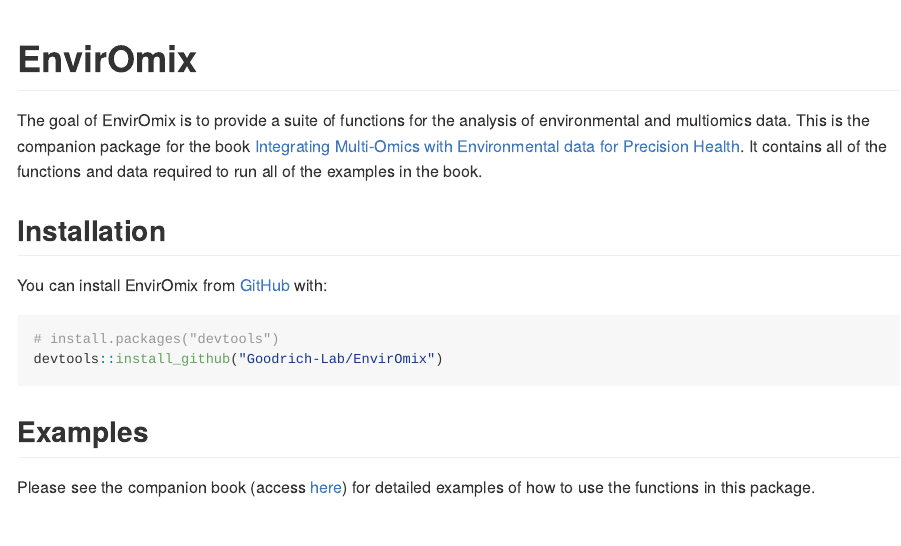
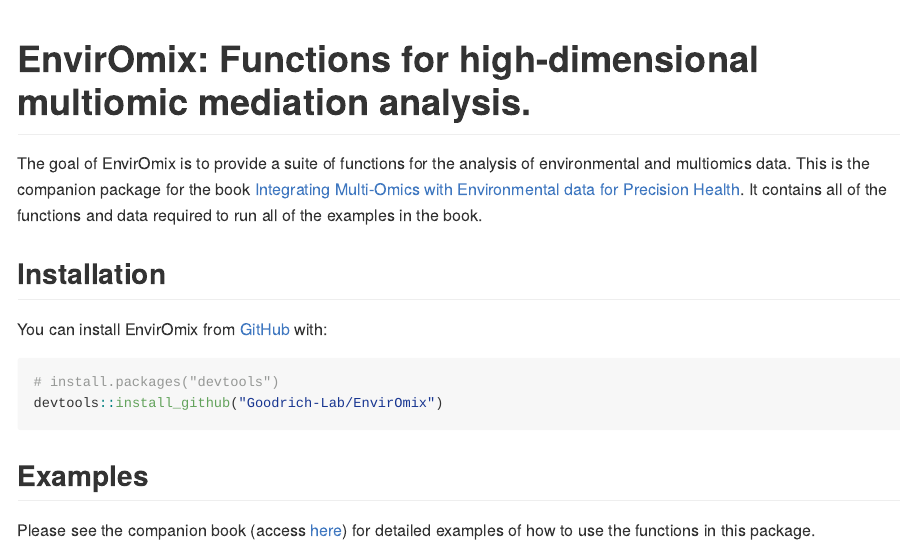
Before and after one commit to Goodrich-Lab/EnvirOmix, an R Markdown document (README.Rmd): the page in a window 1100 px wide, from its top. The pictures show the output file README.md that the author committed with the source, drawn offline in the style of GitHub; badge pictures from the web are left out.

Commit message:
update readme

````diff
--- a/README.Rmd
+++ b/README.Rmd
@@ -13,7 +13,7 @@
 )
 ```
 
-# EnvirOmix
+# EnvirOmix: Functions for high-dimensional multiomic mediation analysis.
 
 <!-- badges: start -->
 [![Codecov test coverage](https://codecov.io/gh/Goodrich-Lab/EnvirOmix/branch/main/graph/badge.svg)](https://app.codecov.io/gh/Goodrich-Lab/EnvirOmix?branch=main)
````
Also changed, not shown: README.md, 1 other file.
